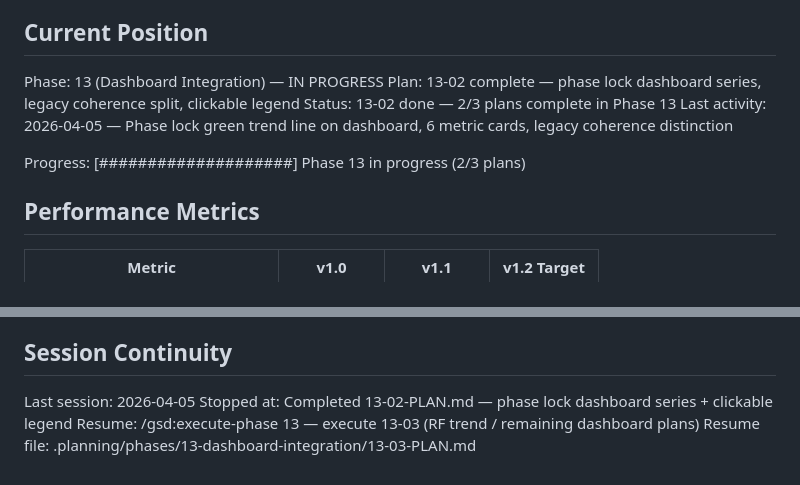
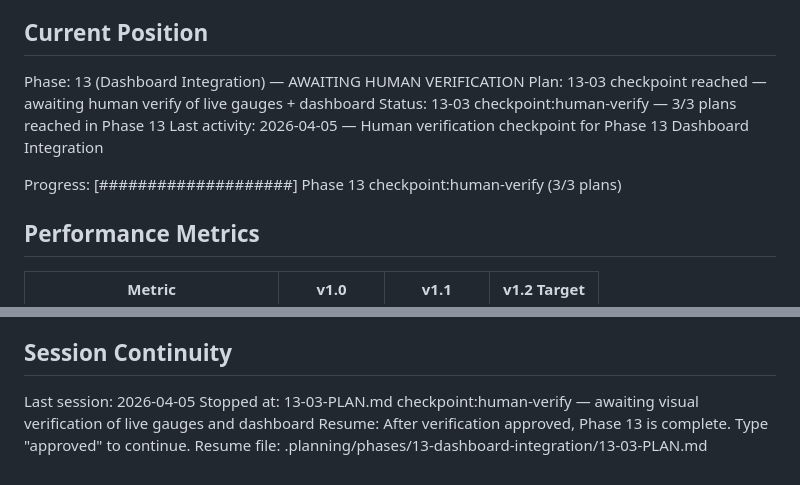
Before and after one commit to geroneblomgren/HRV, a Markdown page: .planning/STATE.md, 2 parts joined by grey strips. Drawn GitHub-style.

Commit message:
docs(13-03): checkpoint:human-verify — Phase 13 Dashboard Integration awaiting visual review
- Created 13-03-SUMMARY.md (checkpoint plan, no code changes)
- Updated STATE.md to reflect checkpoint state
- Updated ROADMAP.md (Phase 13: 3/3 plans, status Complete)

```diff
--- a/.planning/STATE.md
+++ b/.planning/STATE.md
@@ -22,12 +22,12 @@ See: .planning/PROJECT.md (updated 2026-04-04)
 
 ## Current Position
 
-Phase: 13 (Dashboard Integration) — IN PROGRESS
-Plan: 13-02 complete — phase lock dashboard series, legacy coherence split, clickable legend
-Status: 13-02 done — 2/3 plans complete in Phase 13
-Last activity: 2026-04-05 — Phase lock green trend line on dashboard, 6 metric cards, legacy coherence distinction
+Phase: 13 (Dashboard Integration) — AWAITING HUMAN VERIFICATION
+Plan: 13-03 checkpoint reached — awaiting human verify of live gauges + dashboard
+Status: 13-03 checkpoint:human-verify — 3/3 plans reached in Phase 13
+Last activity: 2026-04-05 — Human verification checkpoint for Phase 13 Dashboard Integration
 
-Progress: [####################] Phase 13 in progress (2/3 plans)
+Progress: [####################] Phase 13 checkpoint:human-verify (3/3 plans)
 
 ## Performance Metrics
 
@@ -105,6 +105,6 @@ Progress: [####################] Phase 13 in progress (2/3 plans)
 ## Session Continuity
 
 Last session: 2026-04-05
-Stopped at: Completed 13-02-PLAN.md — phase lock dashboard series + clickable legend
-Resume: /gsd:execute-phase 13 — execute 13-03 (RF trend / remaining dashboard plans)
+Stopped at: 13-03-PLAN.md checkpoint:human-verify — awaiting visual verification of live gauges and dashboard
+Resume: After verification approved, Phase 13 is complete. Type "approved" to continue.
 Resume file: .planning/phases/13-dashboard-integration/13-03-PLAN.md
```
Also changed, not shown: .planning/ROADMAP.md (+2 -2 lines), 1 other file.
